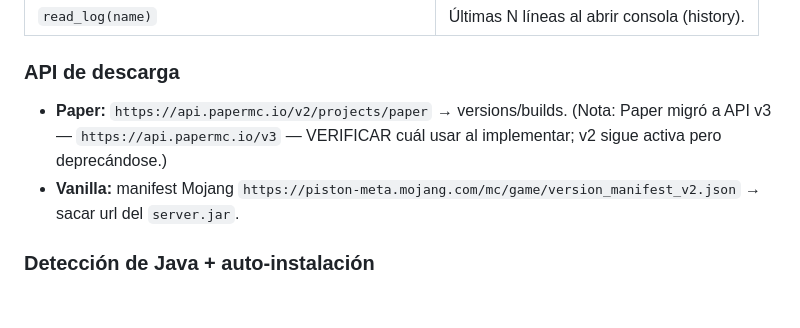
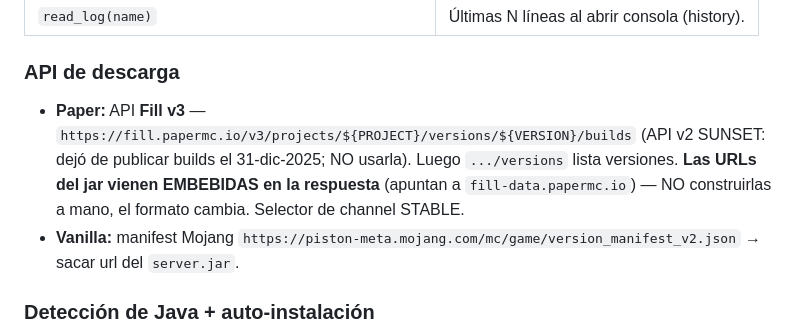
Before and after one commit to fedeps2/digspawn, a Markdown page: SPEC.md, the part around the change. Drawn GitHub-style; blank space fills up the shorter version.

Commit message:
spec: Paper usa Fill v3 (v2 sunset dic2025); URLs jar embebidas, no construir a mano

```diff
--- a/SPEC.md
+++ b/SPEC.md
@@ -234,9 +234,11 @@ post-creación.
 | `read_log(name)` | Últimas N líneas al abrir consola (history). |
 
 ### API de descarga
-- **Paper:** `https://api.papermc.io/v2/projects/paper` → versions/builds.
-  (Nota: Paper migró a API v3 — `https://api.papermc.io/v3` — VERIFICAR cuál
-  usar al implementar; v2 sigue activa pero deprecándose.)
+- **Paper:** API **Fill v3** — `https://fill.papermc.io/v3/projects/${PROJECT}/versions/${VERSION}/builds`
+  (API v2 SUNSET: dejó de publicar builds el 31-dic-2025; NO usarla). Luego
+  `.../versions` lista versiones. **Las URLs del jar vienen EMBEBIDAS en la
+  respuesta** (apuntan a `fill-data.papermc.io`) — NO construirlas a mano, el
+  formato cambia. Selector de channel STABLE.
 - **Vanilla:** manifest Mojang `https://piston-meta.mojang.com/mc/game/version_manifest_v2.json`
   → sacar url del `server.jar`.
 
```
